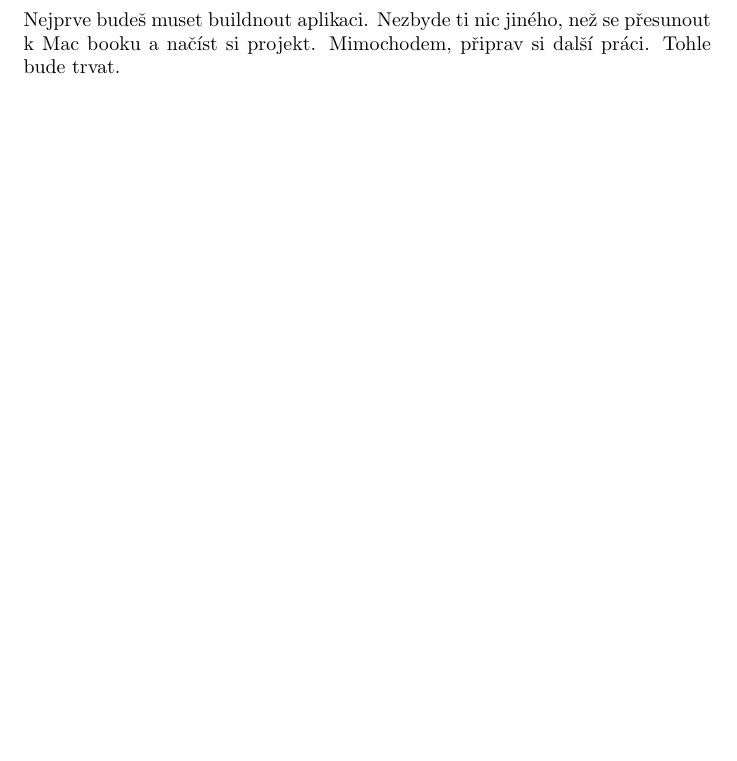
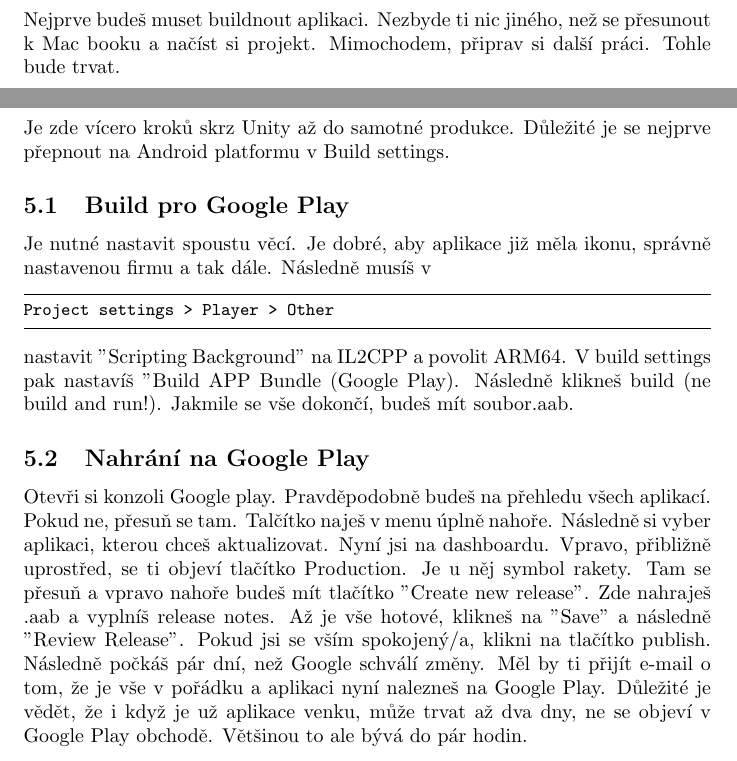
Before and after one commit to virtual-real-life/prirucka, a LaTeX document (prirucka.tex): part of page 7 of 10 before the commit and two parts of pages 7 and 8 of 10 after it, the two joined at a grey line, cut so that both start at the same text, the shorter picture padded with empty space. Compiled offline with pdfLaTeX.

Commit message:
Update prirucka.tex

```diff
--- a/prirucka.tex
+++ b/prirucka.tex
@@ -149,6 +149,21 @@ Nejprve budeš muset buildnout aplikaci. Nezbyde ti nic jiného, než se přesun
 \pagebreak
 
 \section{Nahrání aplikace na Google Play}
+Je zde vícero kroků skrz Unity až do samotné produkce. Důležité je se nejprve přepnout na Android platformu v Build settings.
+\subsection{Build pro Google Play}
+Je nutné nastavit spoustu věcí. Je dobré, aby aplikace již měla ikonu, správně nastavenou firmu a tak dále.
+Následně musíš v
+\begin{lstlisting}
+Project settings > Player > Other
+\end{lstlisting}
+nastavit "Scripting Background" na IL2CPP a povolit ARM64.
+V build settings pak nastavíš "Build APP Bundle (Google Play).
+Následně klikneš build (ne build and run!). Jakmile se vše dokončí, budeš mít soubor.aab.
+\subsection{Nahrání na Google Play}
+Otevři si konzoli Google play. Pravděpodobně budeš na přehledu všech aplikací. Pokud ne, přesuň se tam. Talčítko naješ v menu úplně nahoře. Následně si vyber aplikaci, kterou chceš aktualizovat.
+Nyní jsi na dashboardu. Vpravo, přibližně uprostřed, se ti objeví tlačítko Production. Je u něj symbol rakety. Tam se přesuň a vpravo nahoře budeš mít tlačítko "Create new release". Zde nahraješ .aab a vyplníš release notes.
+Až je vše hotové, klikneš na "Save" a následně "Review Release". Pokud jsi se vším spokojený/a, klikni na tlačítko publish. Následně počkáš pár dní, než Google schválí změny. Měl by ti přijít e-mail o tom, že je vše v pořádku a aplikaci nyní nalezneš na Google Play. Důležité je vědět, že i když je už aplikace venku, může trvat až dva dny, ne se objeví v Google Play obchodě. Většinou to ale bývá do pár hodin.
+
 \pagebreak
 
 \section{Build na Oculus Quest z Unity3D}
```
